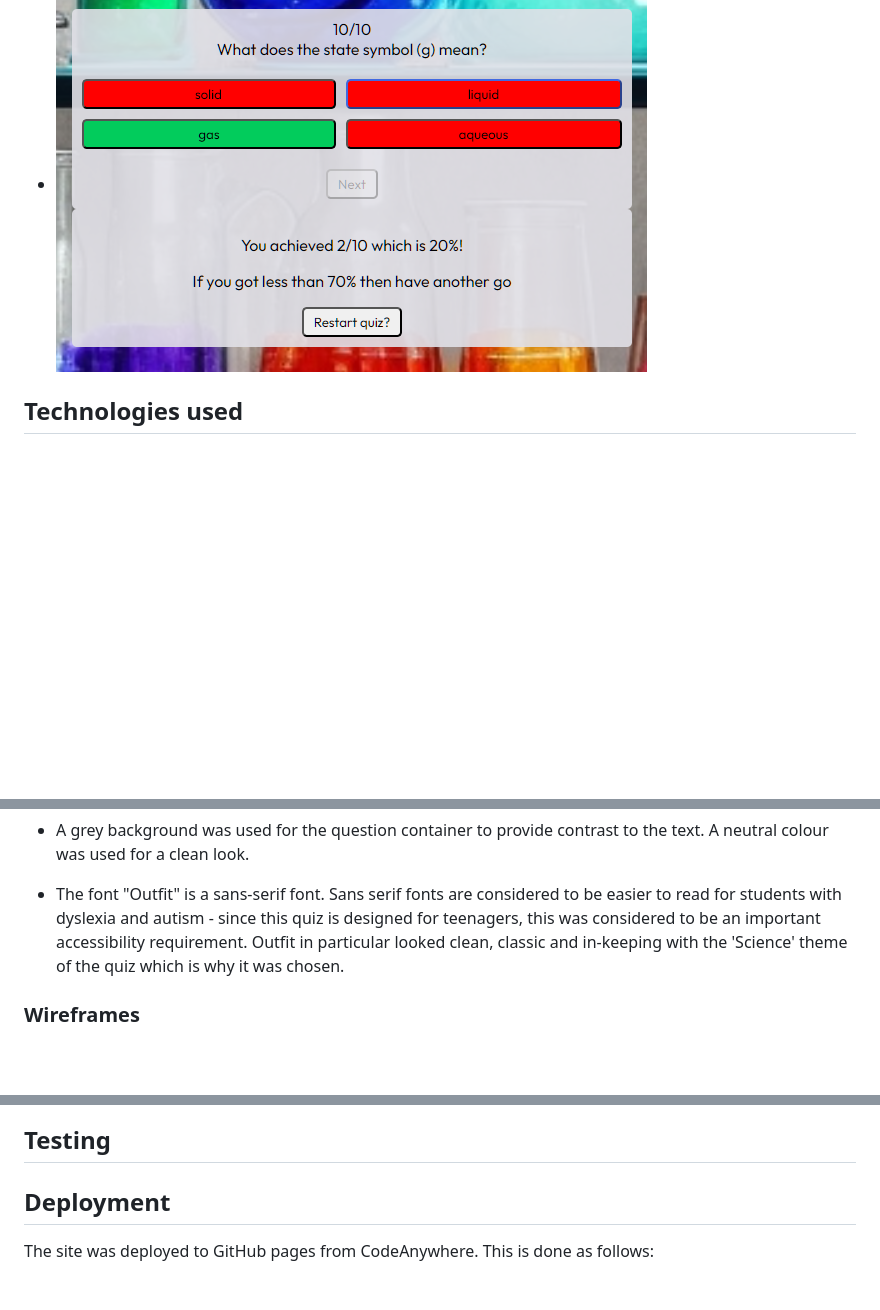
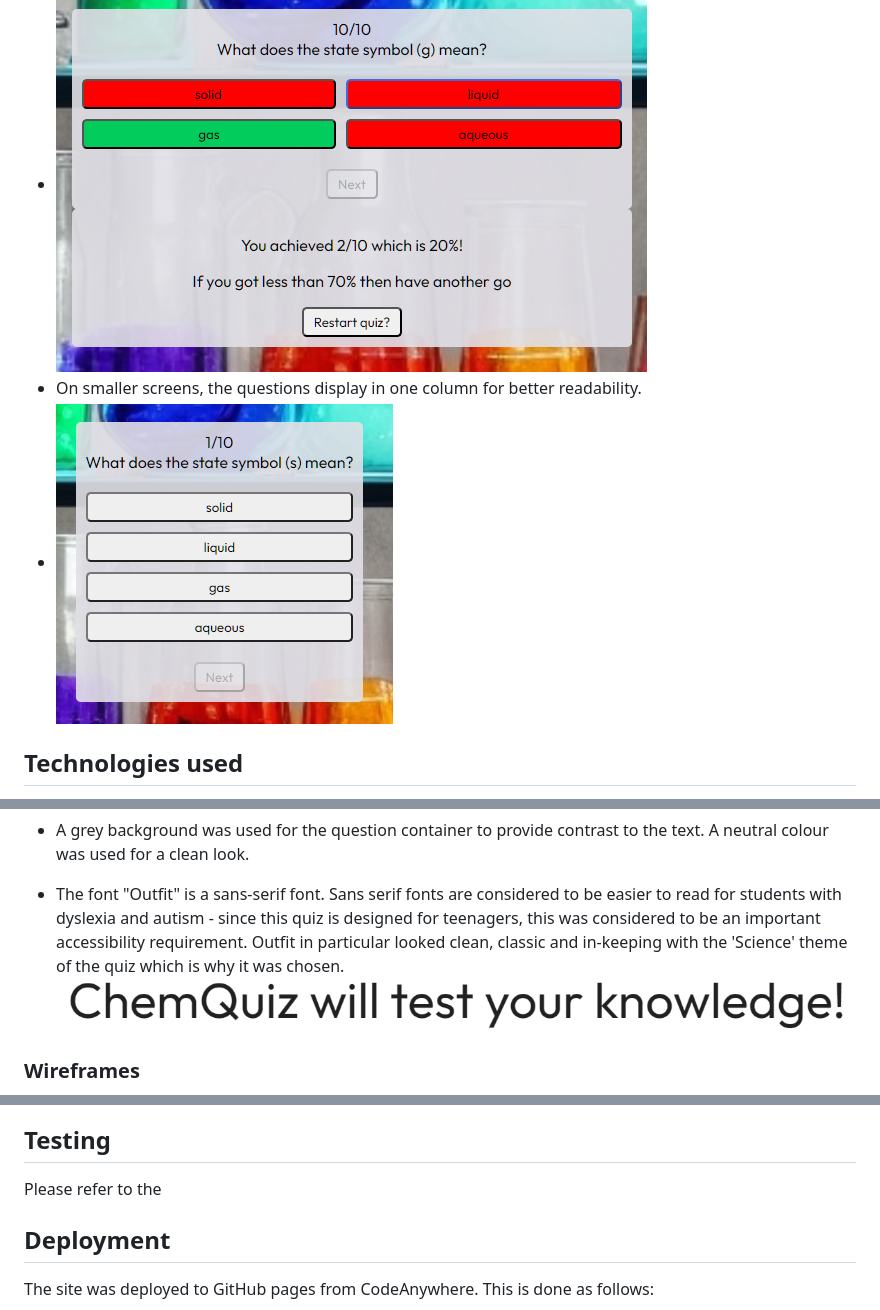
Before and after one commit to elamont174/chem-quiz, a Markdown page: README.md, 3 parts joined by grey strips. Drawn GitHub-style; pictures changed too: assets/images/media-query.png (added), assets/images/outfit-font.png (added); blank space fills up the shorter version.

Commit message:
Add images and information to README file under Testing, Design and Features

```diff
--- a/README.md
+++ b/README.md
@@ -34,6 +34,8 @@ The site can be accessed via this [link](https://elamont174.github.io/chem-quiz/
 - Once 10 questions have been answered, the results box will pop up showing the user's final score and percentage. If the user received less than 70% they are encouraged to repeat the quiz.
 - A 'Restart Quiz?' button will appear which will restart the quiz.
 - ![End-screen pop-up](assets/images/end-screen.png)
+- On smaller screens, the questions display in one column for better readability.
+- ![Small screen question example screenshot](assets/images/media-query.png)
 
 ## Technologies used
 
@@ -51,11 +53,13 @@ The site can be accessed via this [link](https://elamont174.github.io/chem-quiz/
 - A grey background was used for the question container to provide contrast to the text. A neutral colour was used for a clean look.
 
 - The font "Outfit" is a sans-serif font. Sans serif fonts are considered to be easier to read for students with dyslexia and autism - since this quiz is designed for teenagers, this was considered to be an important accessibility requirement. Outfit in particular looked clean, classic and in-keeping with the 'Science' theme of the quiz which is why it was chosen.
+![Example of Outfit font](assets/images/outfit-font.png)
 
 ### Wireframes
 ![Wireframe for ChemQuiz](assets/images/chemquiz-wireframe.png)
 
 ## Testing
+Please refer to the
 
 ## Deployment
 The site was deployed to GitHub pages from CodeAnywhere. This is done as follows:
```
Also changed, not shown: TESTING.md (added).
